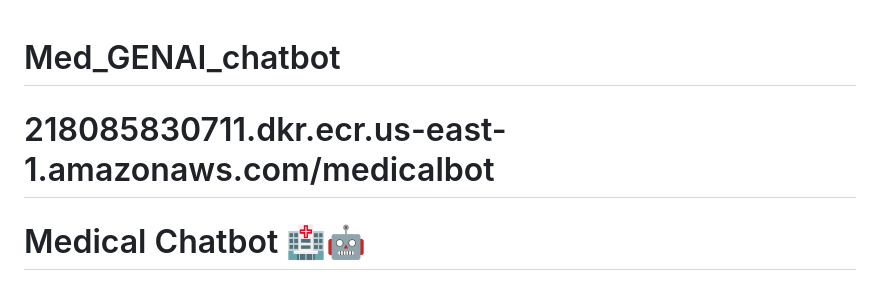
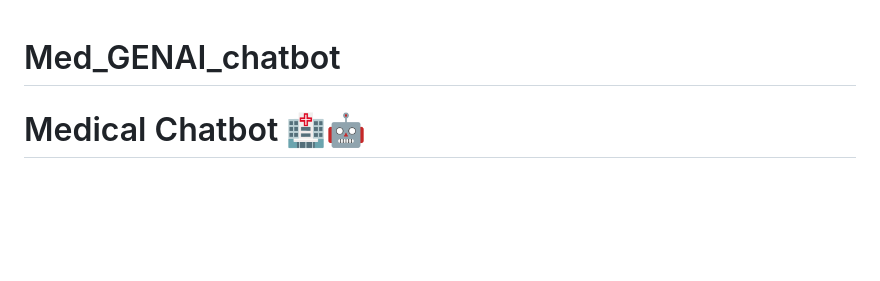
Before and after one commit to ShreyasSam2004/Med_GENAI_chatbot, a Markdown page: README.md, the part around the change. GitHub-like rendering; blank space fills up the shorter version.

Commit message:
Update README to remove Docker image link
Removed Docker image reference from README.

```diff
--- a/README.md
+++ b/README.md
@@ -1,6 +1,6 @@
 # Med_GENAI_chatbot
 
-# 218085830711.dkr.ecr.us-east-1.amazonaws.com/medicalbot
+
 
 # Medical Chatbot 🏥🤖
 
```
